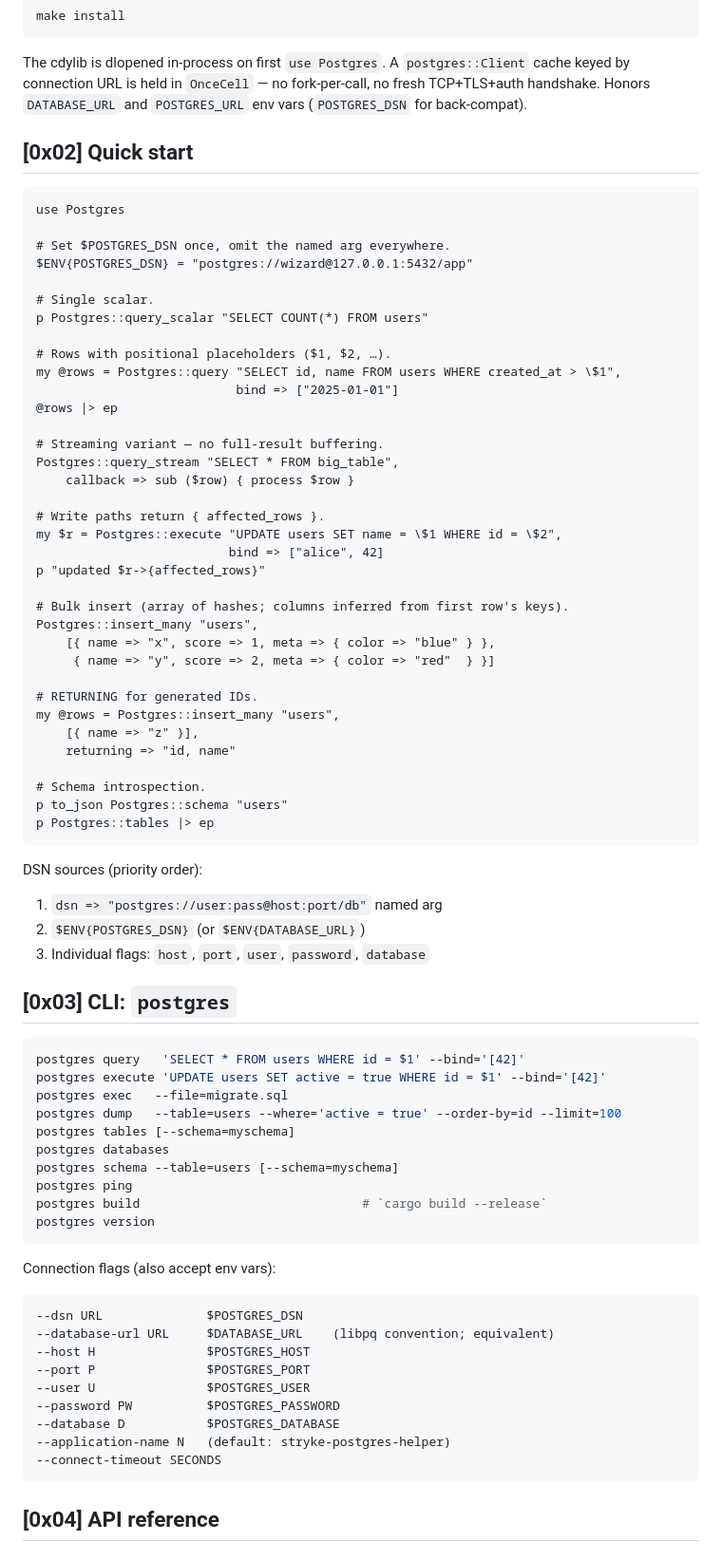
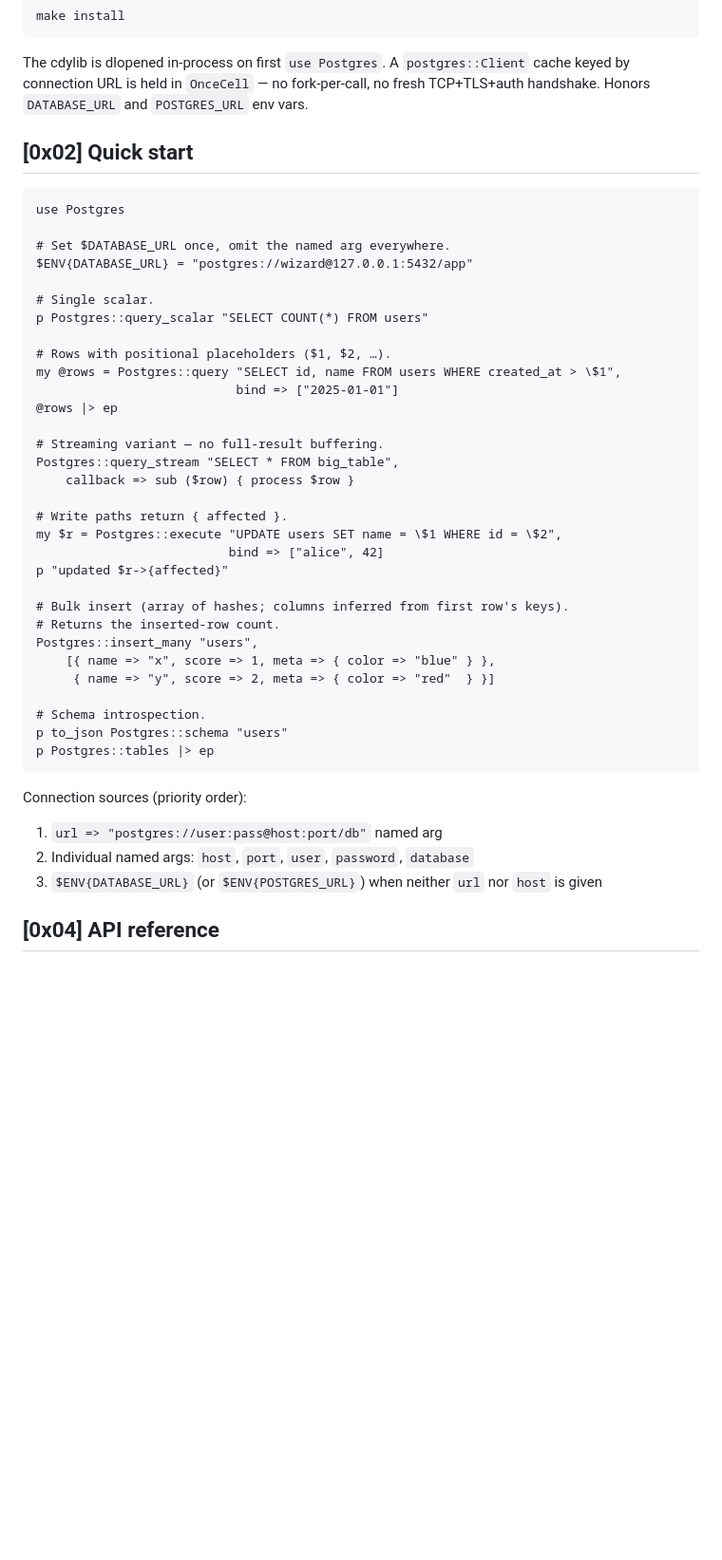
Before and after one commit to MenkeTechnologies/stryke-postgres, a Markdown page: README.md, the part around one of its changes. Shown at 95% size. Rendered like a GitHub page; blank space fills up the shorter version.

````diff
--- a/README.md
+++ b/README.md
@@ -77,15 +76,15 @@ make install
 The cdylib is dlopened in-process on first `use Postgres`. A
 `postgres::Client` cache keyed by connection URL is held in `OnceCell`
 — no fork-per-call, no fresh TCP+TLS+auth handshake. Honors
-`DATABASE_URL` and `POSTGRES_URL` env vars (`POSTGRES_DSN` for back-compat).
+`DATABASE_URL` and `POSTGRES_URL` env vars.
 
 ## [0x02] Quick start
 
 ```stryke
 use Postgres
 
-# Set $POSTGRES_DSN once, omit the named arg everywhere.
-$ENV{POSTGRES_DSN} = "postgres://wizard@127.0.0.1:5432/app"
+# Set $DATABASE_URL once, omit the named arg everywhere.
+$ENV{DATABASE_URL} = "postgres://wizard@127.0.0.1:5432/app"
 
 # Single scalar.
 p Postgres::query_scalar "SELECT COUNT(*) FROM users"
@@ -99,60 +98,28 @@ my @rows = Postgres::query "SELECT id, name FROM users WHERE created_at > \$1",
 Postgres::query_stream "SELECT * FROM big_table",
     callback => sub ($row) { process $row }
 
-# Write paths return { affected_rows }.
+# Write paths return { affected }.
 my $r = Postgres::execute "UPDATE users SET name = \$1 WHERE id = \$2",
                           bind => ["alice", 42]
-p "updated $r->{affected_rows}"
+p "updated $r->{affected}"
 
 # Bulk insert (array of hashes; columns inferred from first row's keys).
+# Returns the inserted-row count.
 Postgres::insert_many "users",
     [{ name => "x", score => 1, meta => { color => "blue" } },
      { name => "y", score => 2, meta => { color => "red"  } }]
-
-# RETURNING for generated IDs.
-my @rows = Postgres::insert_many "users",
-    [{ name => "z" }],
-    returning => "id, name"
 
 # Schema introspection.
 p to_json Postgres::schema "users"
 p Postgres::tables |> ep
 ```
 
-DSN sources (priority order):
+Connection sources (priority order):
 
-1. `dsn => "postgres://user:pass@host:port/db"` named arg
-2. `$ENV{POSTGRES_DSN}` (or `$ENV{DATABASE_URL}`)
-3. Individual flags: `host`, `port`, `user`, `password`, `database`
-
-## [0x03] CLI: `postgres`
-
-```sh
-postgres query   'SELECT * FROM users WHERE id = $1' --bind='[42]'
-postgres execute 'UPDATE users SET active = true WHERE id = $1' --bind='[42]'
-postgres exec   --file=migrate.sql
-postgres dump   --table=users --where='active = true' --order-by=id --limit=100
-postgres tables [--schema=myschema]
-postgres databases
-postgres schema --table=users [--schema=myschema]
-postgres ping
-postgres build                              # `cargo build --release`
-postgres version
-```
-
-Connection flags (also accept env vars):
-
-```
---dsn URL              $POSTGRES_DSN
---database-url URL     $DATABASE_URL    (libpq convention; equivalent)
---host H               $POSTGRES_HOST
---port P               $POSTGRES_PORT
---user U               $POSTGRES_USER
---password PW          $POSTGRES_PASSWORD
---database D           $POSTGRES_DATABASE
---application-name N   (default: stryke-postgres-helper)
---connect-timeout SECONDS
-```
+1. `url => "postgres://user:pass@host:port/db"` named arg
+2. Individual named args: `host`, `port`, `user`, `password`, `database`
+3. `$ENV{DATABASE_URL}` (or `$ENV{POSTGRES_URL}`) when neither `url` nor
+   `host` is given
 
 ## [0x04] API reference
 
````
Also changed, not shown: other parts of README.md (+34 -77 lines).
